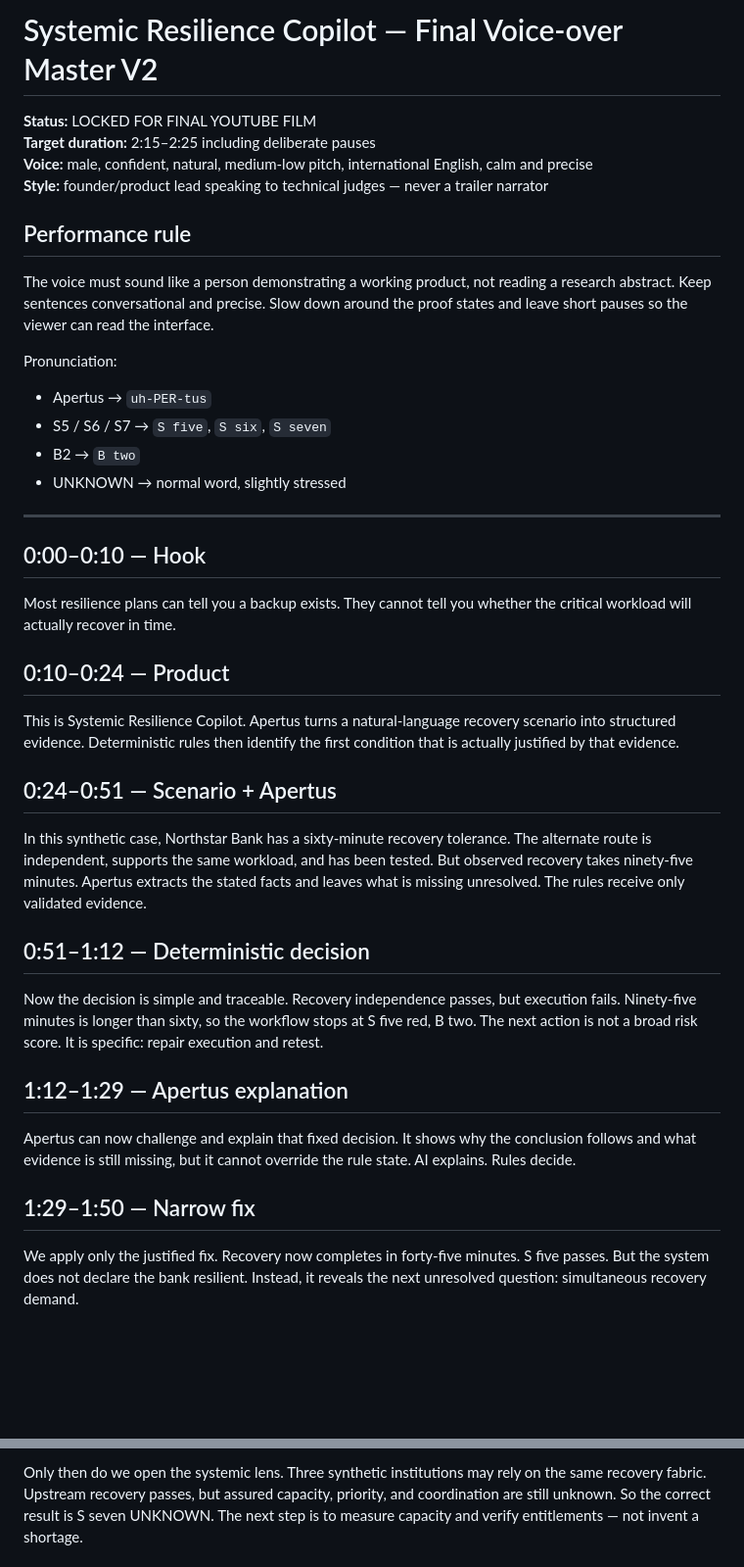
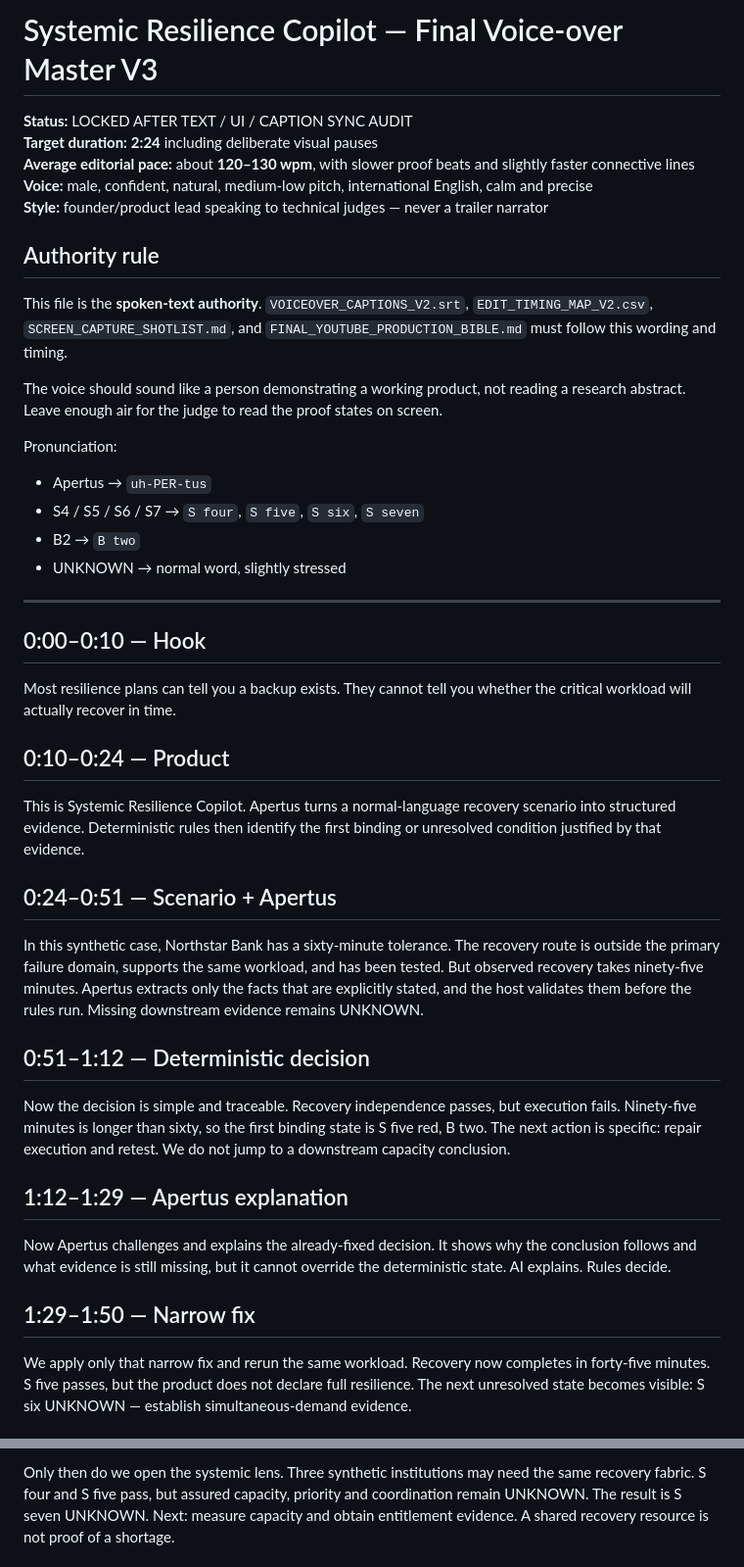
Before and after one commit to rostys-fintech/systemic-resilience-copilot, a Markdown page: video/VOICEOVER_MASTER.md, 2 parts joined by grey strips. Shown at 98% size. Rendered like a GitHub page; blank space fills up the shorter version.

Commit message:
Align final voice-over with live UI and edit timing

```diff
--- a/video/VOICEOVER_MASTER.md
+++ b/video/VOICEOVER_MASTER.md
@@ -1,17 +1,20 @@
-# Systemic Resilience Copilot — Final Voice-over Master V2
+# Systemic Resilience Copilot — Final Voice-over Master V3
 
-**Status:** LOCKED FOR FINAL YOUTUBE FILM
-**Target duration:** 2:15–2:25 including deliberate pauses
+**Status:** LOCKED AFTER TEXT / UI / CAPTION SYNC AUDIT
+**Target duration:** **2:24** including deliberate visual pauses
+**Average editorial pace:** about **120–130 wpm**, with slower proof beats and slightly faster connective lines
 **Voice:** male, confident, natural, medium-low pitch, international English, calm and precise
 **Style:** founder/product lead speaking to technical judges — never a trailer narrator
 
-## Performance rule
+## Authority rule
 
-The voice must sound like a person demonstrating a working product, not reading a research abstract. Keep sentences conversational and precise. Slow down around the proof states and leave short pauses so the viewer can read the interface.
+This file is the **spoken-text authority**. `VOICEOVER_CAPTIONS_V2.srt`, `EDIT_TIMING_MAP_V2.csv`, `SCREEN_CAPTURE_SHOTLIST.md`, and `FINAL_YOUTUBE_PRODUCTION_BIBLE.md` must follow this wording and timing.
+
+The voice should sound like a person demonstrating a working product, not reading a research abstract. Leave enough air for the judge to read the proof states on screen.
 
 Pronunciation:
 - Apertus → `uh-PER-tus`
-- S5 / S6 / S7 → `S five`, `S six`, `S seven`
+- S4 / S5 / S6 / S7 → `S four`, `S five`, `S six`, `S seven`
 - B2 → `B two`
 - UNKNOWN → normal word, slightly stressed
 
@@ -23,21 +26,21 @@ Most resilience plans can tell you a backup exists. They cannot tell you whether
 
 ## 0:10–0:24 — Product
 
-This is Systemic Resilience Copilot. Apertus turns a natural-language recovery scenario into structured evidence. Deterministic rules then identify the first condition that is actually justified by that evidence.
+This is Systemic Resilience Copilot. Apertus turns a normal-language recovery scenario into structured evidence. Deterministic rules then identify the first binding or unresolved condition justified by that evidence.
 
 ## 0:24–0:51 — Scenario + Apertus
 
-In this synthetic case, Northstar Bank has a sixty-minute recovery tolerance. The alternate route is independent, supports the same workload, and has been tested. But observed recovery takes ninety-five minutes. Apertus extracts the stated facts and leaves what is missing unresolved. The rules receive only validated evidence.
+In this synthetic case, Northstar Bank has a sixty-minute tolerance. The recovery route is outside the primary failure domain, supports the same workload, and has been tested. But observed recovery takes ninety-five minutes. Apertus extracts only the facts that are explicitly stated, and the host validates them before the rules run. Missing downstream evidence remains UNKNOWN.
 
 ## 0:51–1:12 — Deterministic decision
 
-Now the decision is simple and traceable. Recovery independence passes, but execution fails. Ninety-five minutes is longer than sixty, so the workflow stops at S five red, B two. The next action is not a broad risk score. It is specific: repair execution and retest.
+Now the decision is simple and traceable. Recovery independence passes, but execution fails. Ninety-five minutes is longer than sixty, so the first binding state is S five red, B two. The next action is specific: repair execution and retest. We do not jump to a downstream capacity conclusion.
 
 ## 1:12–1:29 — Apertus explanation
 
-Apertus can now challenge and explain that fixed decision. It shows why the conclusion follows and what evidence is still missing, but it cannot override the rule state. AI explains. Rules decide.
+Now Apertus challenges and explains the already-fixed decision. It shows why the conclusion follows and what evidence is still missing, but it cannot override the deterministic state. AI explains. Rules decide.
 
 ## 1:29–1:50 — Narrow fix
 
-We apply only the justified fix. Recovery now completes in forty-five minutes. S five passes. But the system does not declare the bank resilient. Instead, it reveals the next unresolved question: simultaneous recovery demand.
+We apply only that narrow fix and rerun the same workload. Recovery now completes in forty-five minutes. S five passes, but the product does not declare full resilience. The next unresolved state becomes visible: S six UNKNOWN — establish simultaneous-demand evidence.
 
@@ -45,3 +48,3 @@ We apply only the justified fix. Recovery now completes in forty-five minutes. S
 
-Only then do we open the systemic lens. Three synthetic institutions may rely on the same recovery fabric. Upstream recovery passes, but assured capacity, priority, and coordination are still unknown. So the correct result is S seven UNKNOWN. The next step is to measure capacity and verify entitlements — not invent a shortage.
+Only then do we open the systemic lens. Three synthetic institutions may need the same recovery fabric. S four and S five pass, but assured capacity, priority and coordination remain UNKNOWN. The result is S seven UNKNOWN. Next: measure capacity and obtain entitlement evidence. A shared recovery resource is not proof of a shortage.
 
```
Also changed, not shown: other parts of video/VOICEOVER_MASTER.md (+12 -10 lines).
